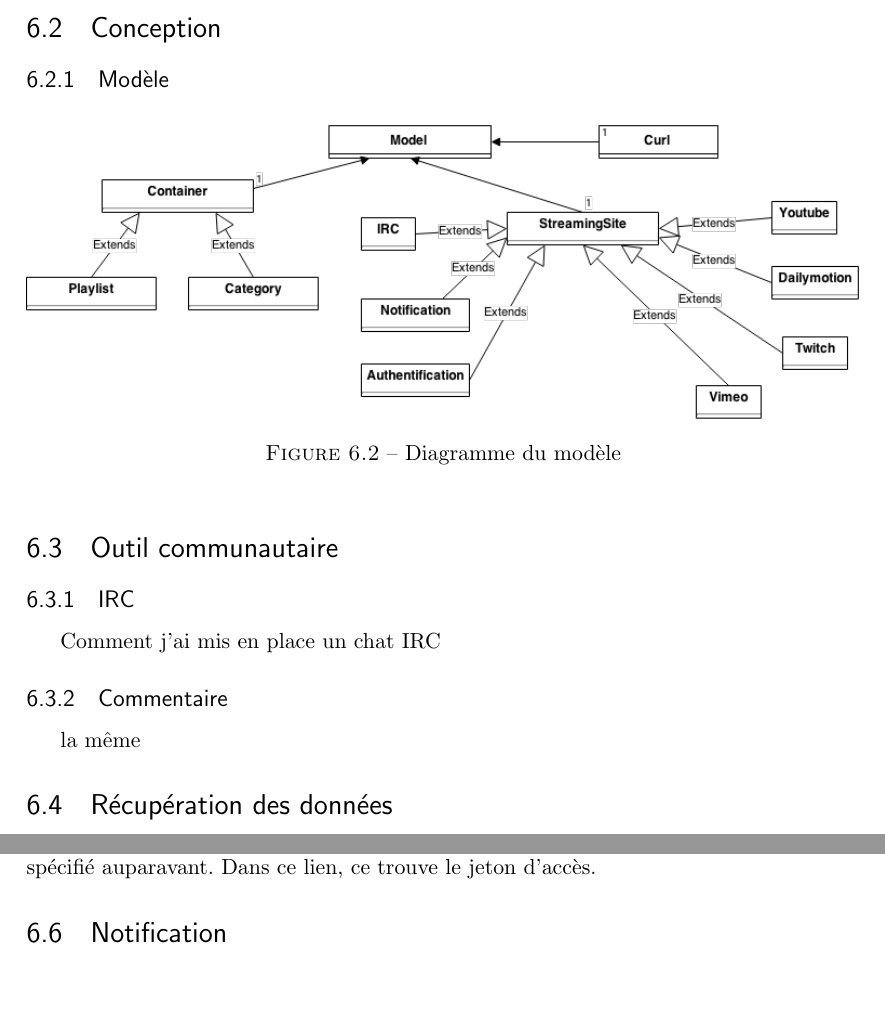
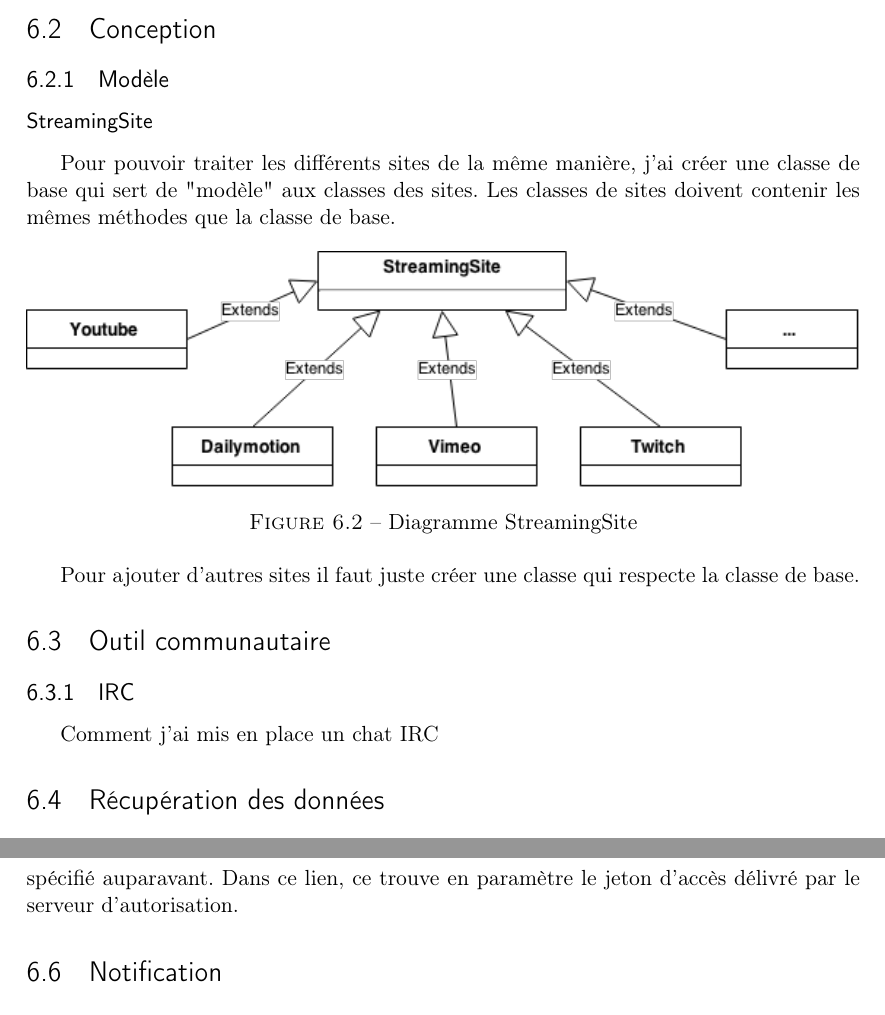
Before and after one commit to Froelicher/WebMediaManager, a LaTeX document (Documentation/TexSource/WebMediaManager.tex): two parts of pages 23 and 25 of 29 before the commit and two parts of pages 23 and 25 of 30 after it, joined at a grey line, cut so that both start at the same text, the shorter picture padded with empty space. Compiled offline with pdfLaTeX.

Commit message:
complete doc
add diagram : notification

```diff
--- a/Documentation/TexSource/WebMediaManager.tex
+++ b/Documentation/TexSource/WebMediaManager.tex
@@ -7,6 +7,7 @@
 \documentclass[11pt]{report} % use larger type; default would be 10pt
 
 \usepackage[utf8]{inputenc} % set input encoding (not needed with XeLaTeX)
+\usepackage[T1]{fontenc}
 
 %%% Examples of Article customizations
 % These packages are optional, depending whether you want the features they provide.
@@ -441,20 +443,23 @@
 
 	\section{Conception}
 		\subsection{Modèle}
-		\begin{figure}[h]
-			\center
-			\includegraphics[width=1\textwidth]{../img/Model.png}
-			\caption{Diagramme du modèle}
-			\label{model}
-		\end{figure}
+			\subsubsection{StreamingSite}
+			Pour pouvoir traiter les différents sites de la même manière, j'ai créer une classe de base qui sert de "modèle" aux classes des sites.
+			Les classes de sites doivent contenir les mêmes méthodes que la classe de base.
 
+			\begin{figure}[h]
+				\center
+				\includegraphics[width=1\textwidth]{../img/StreamingSite.png}
+				\caption{Diagramme StreamingSite}
+				\label{streaming site}
+			\end{figure}
+
+			Pour ajouter d'autres sites il faut juste créer une classe qui respecte la classe de base.
 
 	\section{Outil communautaire}
 		\subsection{IRC}
 		Comment j'ai mis en place un chat IRC
 
-		\subsection{Commentaire}
-		la même
 
 	\section{Récupération des données}
 		\subsection{Classes structure}
@@ -510,2 +515,2 @@
 
-	Une fois les identifiants saisie et l'autorisation d'utilisation du compte sur cette application accepté, la page web nous redirige vers un lien de redirection que nous avons spécifié auparavant. Dans ce lien, ce trouve le jeton d'accès.
+	Une fois les identifiants saisie et l'autorisation d'utilisation du compte sur cette application accepté, la page web nous redirige vers un lien de redirection que nous avons spécifié auparavant. Dans ce lien, ce trouve en paramètre le jeton d'accès délivré par le serveur d'autorisation.
```
Also changed, not shown: Documentation/TexSource/WebMediaManager.pdf, Documentation/img/StreamingSite.png, Documentation/img/notification.png (added), Documentation/TexSource/WebMediaManager.tex (12 more changed lines), 7 other files.
